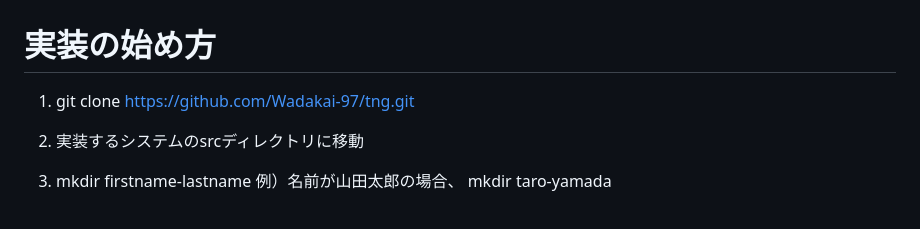
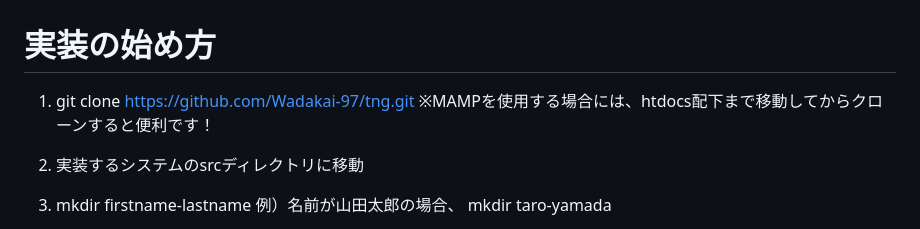
Before and after one commit to Wadakai-97/tng, a Markdown page: sessions/2024-10/README.md, the part around the change. GitHub-like rendering.

```diff
--- a/sessions/2024-10/README.md
+++ b/sessions/2024-10/README.md
@@ -143,6 +143,7 @@ billing
 # 実装の始め方
 
 1. git clone https://github.com/Wadakai-97/tng.git
+※MAMPを使用する場合には、htdocs配下まで移動してからクローンすると便利です！
 
 2. 実装するシステムのsrcディレクトリに移動
 
```
Also changed, not shown: 1 other file.
